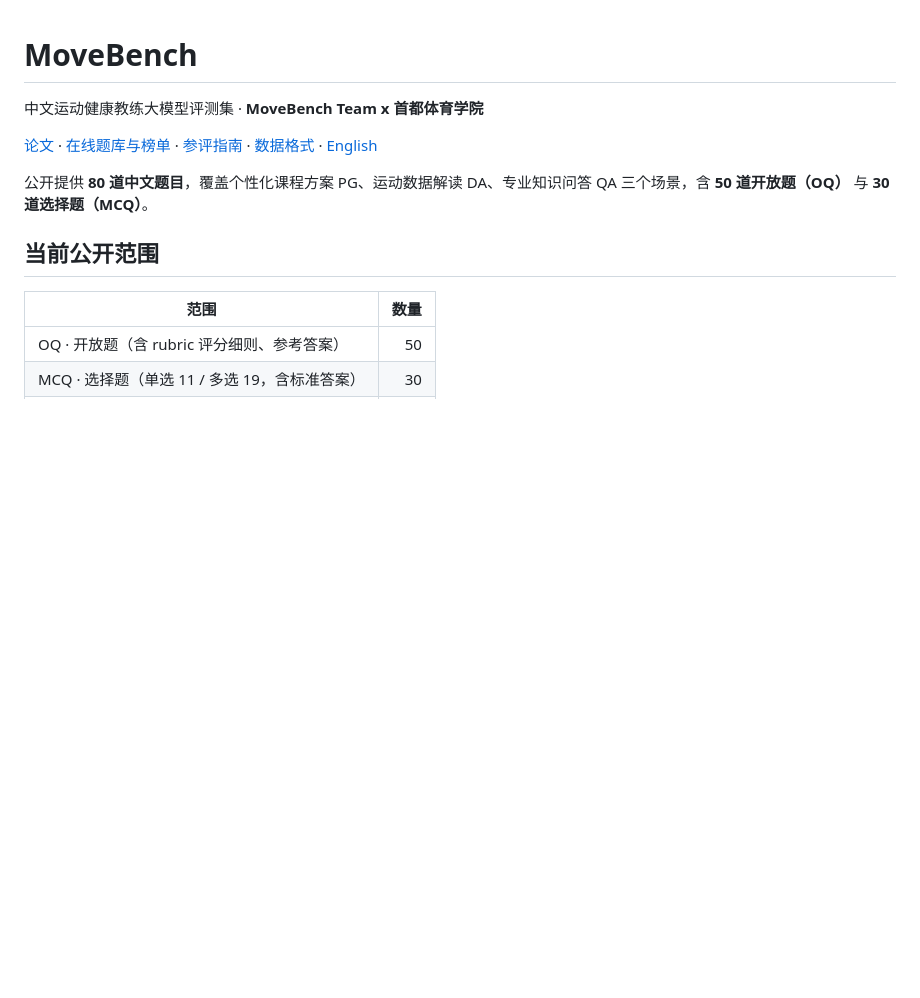
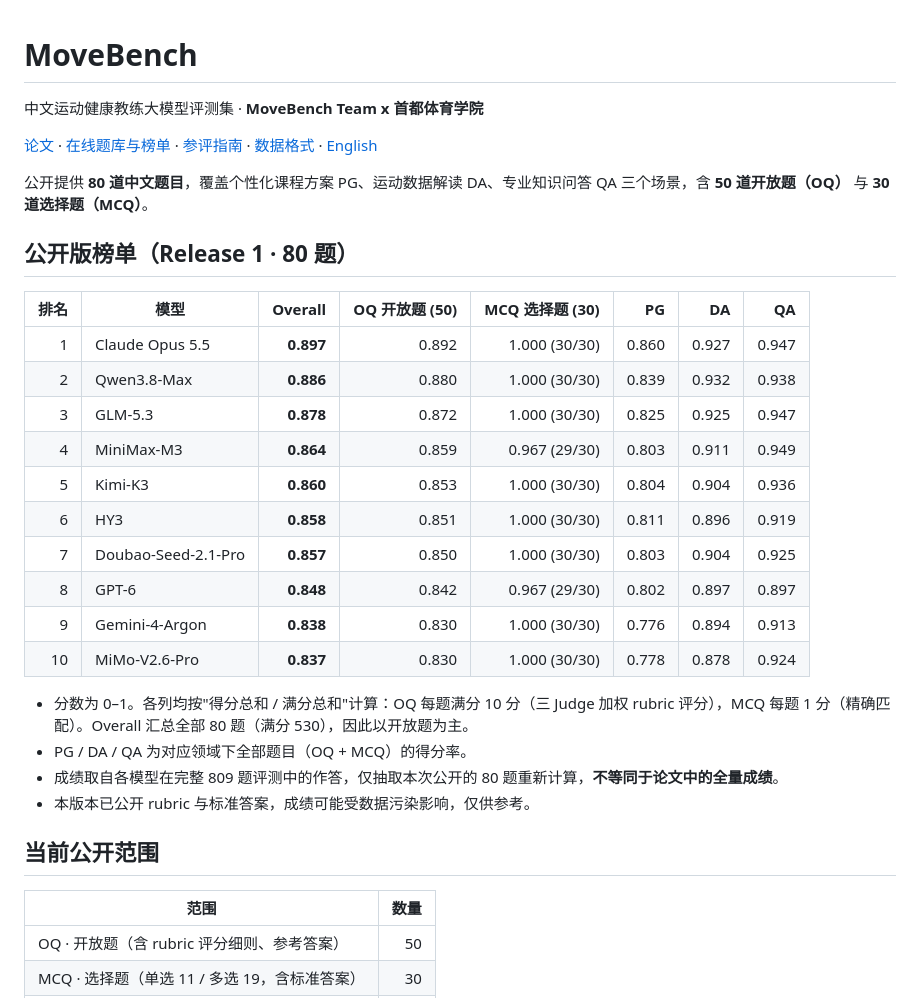
Before and after one commit to Keep-Tech/MoveBench, a Markdown page: README.md, the part around the change. GitHub-like rendering; blank space fills up the shorter version.

Commit message:
Add Release 1 public leaderboard to README (#7)
Scores for 10 models recalculated on the 80 public questions only,
extracted from their full 809-question runs.

Co-authored-by: SatoSakula <SatoSakula@users.noreply.github.com>
Co-authored-by: Claude Opus 5.5 <noreply@anthropic.com>

```diff
--- a/README.md
+++ b/README.md
@@ -5,6 +5,26 @@
 [论文](https://arxiv.org/abs/2610.26185) · [在线题库与榜单](https://keep-tech.github.io/MoveBench/) · [参评指南](docs/SUBMISSION.md) · [数据格式](docs/SCHEMA.md) · [English](docs/README_EN.md)
 
 公开提供 **80 道中文题目**，覆盖个性化课程方案 PG、运动数据解读 DA、专业知识问答 QA 三个场景，含 **50 道开放题（OQ）** 与 **30 道选择题（MCQ）**。
+
+## 公开版榜单（Release 1 · 80 题）
+
+| 排名 | 模型 | Overall | OQ 开放题 (50) | MCQ 选择题 (30) | PG | DA | QA |
+|---:|---|---:|---:|---:|---:|---:|---:|
+| 1 | Claude Opus 5.5 | **0.897** | 0.892 | 1.000 (30/30) | 0.860 | 0.927 | 0.947 |
+| 2 | Qwen3.8-Max | **0.886** | 0.880 | 1.000 (30/30) | 0.839 | 0.932 | 0.938 |
+| 3 | GLM-5.3 | **0.878** | 0.872 | 1.000 (30/30) | 0.825 | 0.925 | 0.947 |
+| 4 | MiniMax-M3 | **0.864** | 0.859 | 0.967 (29/30) | 0.803 | 0.911 | 0.949 |
+| 5 | Kimi-K3 | **0.860** | 0.853 | 1.000 (30/30) | 0.804 | 0.904 | 0.936 |
+| 6 | HY3 | **0.858** | 0.851 | 1.000 (30/30) | 0.811 | 0.896 | 0.919 |
+| 7 | Doubao-Seed-2.1-Pro | **0.857** | 0.850 | 1.000 (30/30) | 0.803 | 0.904 | 0.925 |
+| 8 | GPT-6 | **0.848** | 0.842 | 0.967 (29/30) | 0.802 | 0.897 | 0.897 |
+| 9 | Gemini-4-Argon | **0.838** | 0.830 | 1.000 (30/30) | 0.776 | 0.894 | 0.913 |
+| 10 | MiMo-V2.6-Pro | **0.837** | 0.830 | 1.000 (30/30) | 0.778 | 0.878 | 0.924 |
+
+- 分数为 0–1。各列均按"得分总和 / 满分总和"计算：OQ 每题满分 10 分（三 Judge 加权 rubric 评分），MCQ 每题 1 分（精确匹配）。Overall 汇总全部 80 题（满分 530），因此以开放题为主。
+- PG / DA / QA 为对应领域下全部题目（OQ + MCQ）的得分率。
+- 成绩取自各模型在完整 809 题评测中的作答，仅抽取本次公开的 80 题重新计算，**不等同于论文中的全量成绩**。
+- 本版本已公开 rubric 与标准答案，成绩可能受数据污染影响，仅供参考。
 
 ## 当前公开范围
 
```
